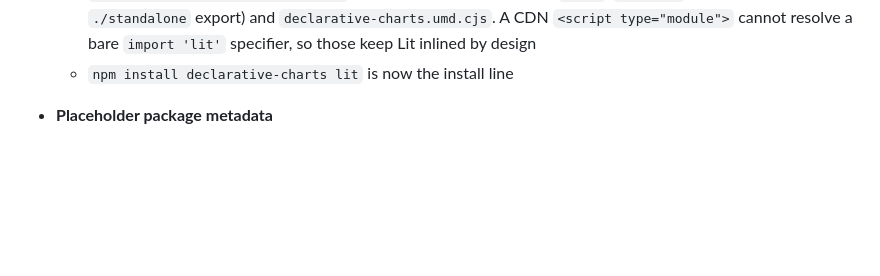
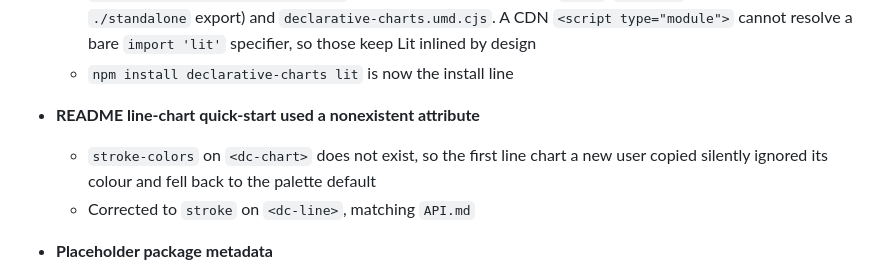
Before and after one commit to LarryLustig/declarative-charts, a Markdown page: CHANGELOG.md, the part around the change. GitHub-like rendering; blank space fills up the shorter version.

```diff
--- a/CHANGELOG.md
+++ b/CHANGELOG.md
@@ -27,6 +27,11 @@ and this project adheres to [Semantic Versioning](https://semver.org/spec/v2.0.0
     `<script type="module">` cannot resolve a bare `import 'lit'` specifier, so those keep Lit
     inlined by design
   - `npm install declarative-charts lit` is now the install line
+
+- **README line-chart quick-start used a nonexistent attribute**
+  - `stroke-colors` on `<dc-chart>` does not exist, so the first line chart a new user copied
+    silently ignored its colour and fell back to the palette default
+  - Corrected to `stroke` on `<dc-line>`, matching `API.md`
 
 - **Placeholder package metadata**
   - `YOUR_USERNAME` in the repository, bugs, and homepage URLs, and
```
Also changed, not shown: README.md (+2 -2 lines), REVIEW.md (+5 -6 lines).
